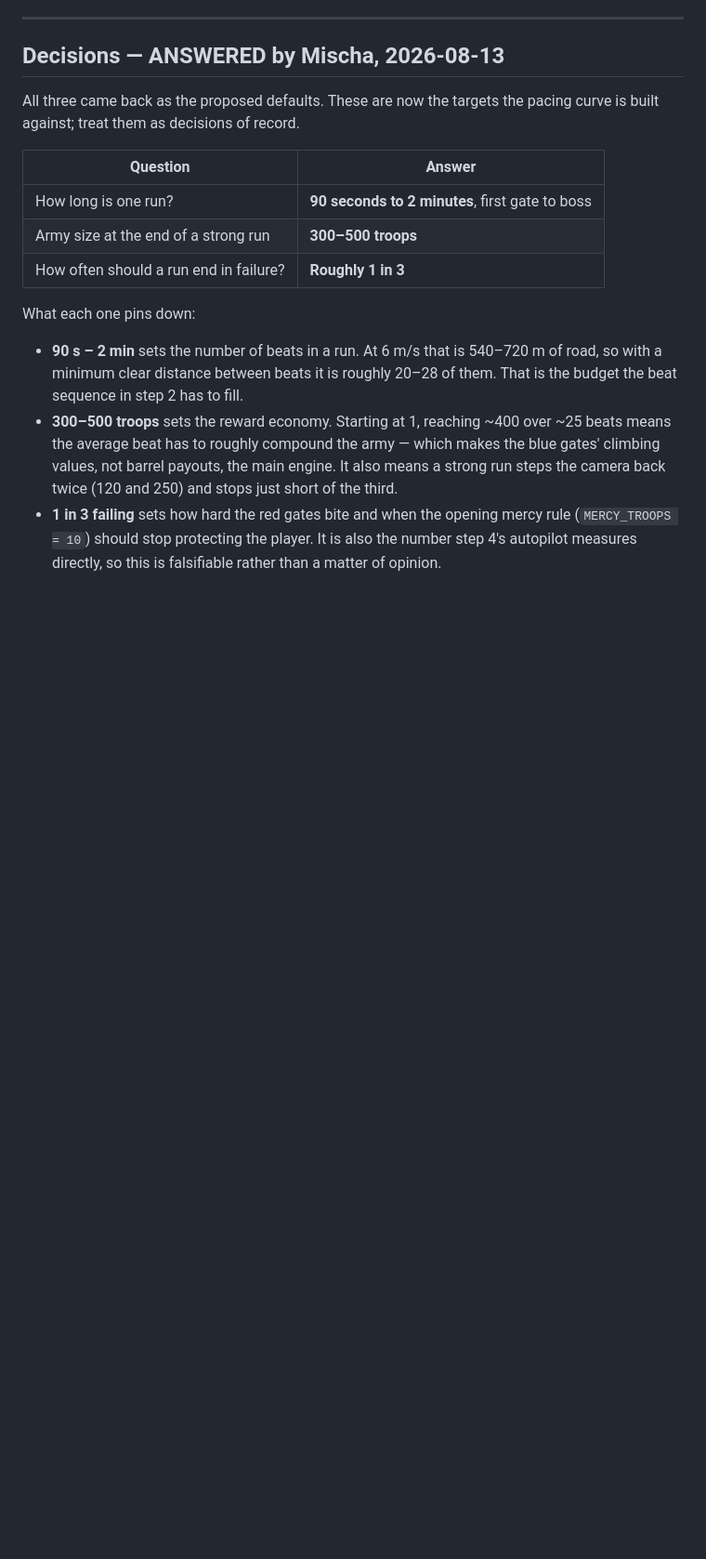
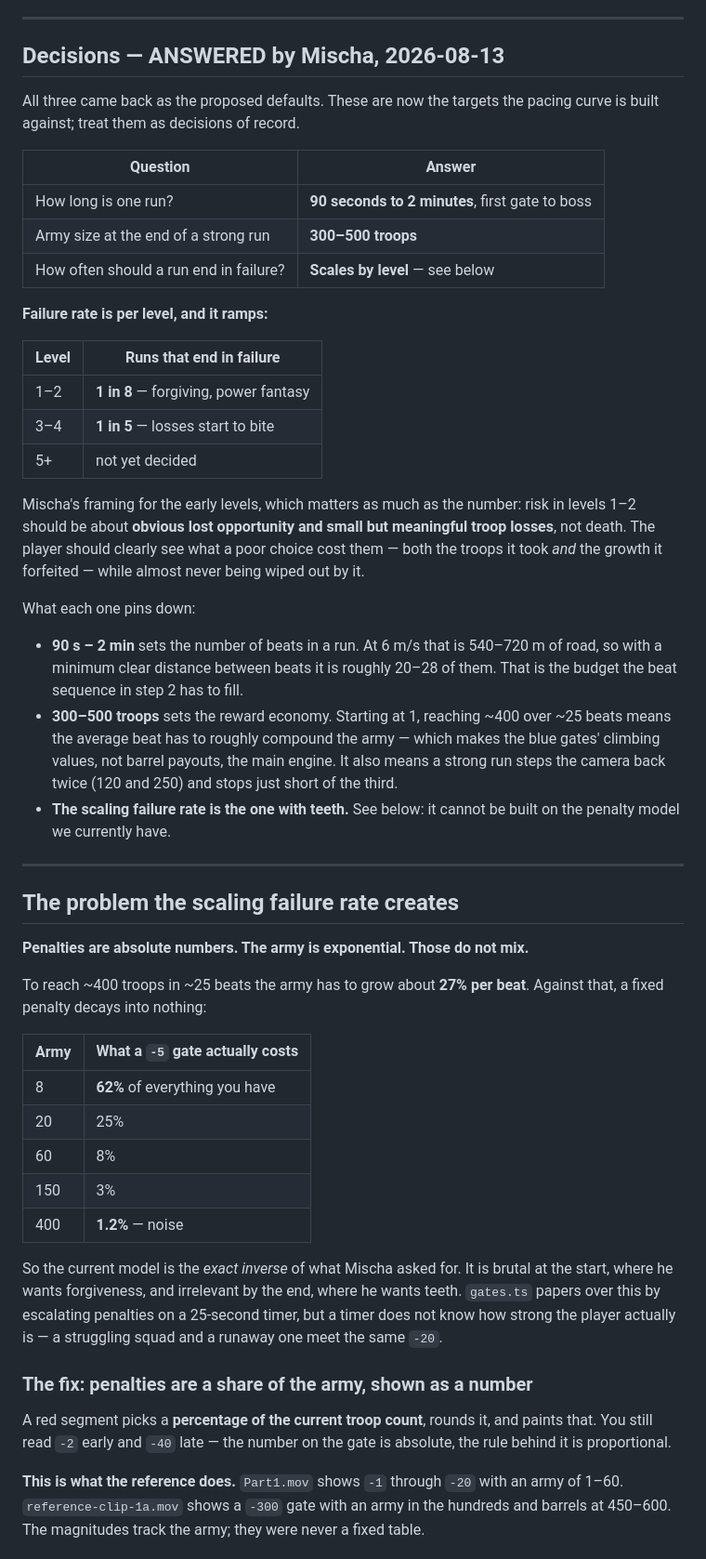
Before and after one commit to onlinestuff4me-sketch/commander-overkill, a Markdown page: docs/pacing-proposal.md, the part around one of its changes. Shown at 93% size. Rendered like a GitHub page; blank space fills up the shorter version.

```diff
--- a/docs/pacing-proposal.md
+++ b/docs/pacing-proposal.md
@@ -129,7 +133,21 @@ pacing curve is built against; treat them as decisions of record.
 |---|---|
 | How long is one run? | **90 seconds to 2 minutes**, first gate to boss |
 | Army size at the end of a strong run | **300–500 troops** |
-| How often should a run end in failure? | **Roughly 1 in 3** |
+| How often should a run end in failure? | **Scales by level** — see below |
+
+**Failure rate is per level, and it ramps:**
+
+| Level | Runs that end in failure |
+|---|---|
+| 1–2 | **1 in 8** — forgiving, power fantasy |
+| 3–4 | **1 in 5** — losses start to bite |
+| 5+ | not yet decided |
+
+Mischa's framing for the early levels, which matters as much as the number:
+risk in levels 1–2 should be about **obvious lost opportunity and small but
+meaningful troop losses**, not death. The player should clearly see what a poor
+choice cost them — both the troops it took *and* the growth it forfeited — while
+almost never being wiped out by it.
 
 What each one pins down:
 
@@ -141,7 +159,40 @@ What each one pins down:
   makes the blue gates' climbing values, not barrel payouts, the main engine.
   It also means a strong run steps the camera back twice (120 and 250) and
   stops just short of the third.
-- **1 in 3 failing** sets how hard the red gates bite and when the opening mercy
-  rule (`MERCY_TROOPS = 10`) should stop protecting the player. It is also the
-  number step 4's autopilot measures directly, so this is falsifiable rather
-  than a matter of opinion.
+- **The scaling failure rate is the one with teeth.** See below: it cannot be
+  built on the penalty model we currently have.
+
+---
+
+## The problem the scaling failure rate creates
+
+**Penalties are absolute numbers. The army is exponential. Those do not mix.**
+
+To reach ~400 troops in ~25 beats the army has to grow about **27% per beat**.
+Against that, a fixed penalty decays into nothing:
+
+| Army | What a `-5` gate actually costs |
+|---|---|
+| 8 | **62%** of everything you have |
+| 20 | 25% |
+| 60 | 8% |
+| 150 | 3% |
+| 400 | **1.2%** — noise |
+
+So the current model is the *exact inverse* of what Mischa asked for. It is
+brutal at the start, where he wants forgiveness, and irrelevant by the end,
+where he wants teeth. `gates.ts` papers over this by escalating penalties on a
+25-second timer, but a timer does not know how strong the player actually is —
+a struggling squad and a runaway one meet the same `-20`.
+
+### The fix: penalties are a share of the army, shown as a number
+
+A red segment picks a **percentage of the current troop count**, rounds it, and
+paints that. You still read `-2` early and `-40` late — the number on the gate
+is absolute, the rule behind it is proportional.
+
+**This is what the reference does.** `Part1.mov` shows `-1` through `-20` with
+an army of 1–60. `reference-clip-1a.mov` shows a `-300` gate with an army in the
+hundreds and barrels at 450–600. The magnitudes track the army; they were never
+a fixed table.
+
```
Also changed, not shown: other parts of docs/pacing-proposal.md (+60 -4 lines), docs/handoff.md (+8 -2 lines).
